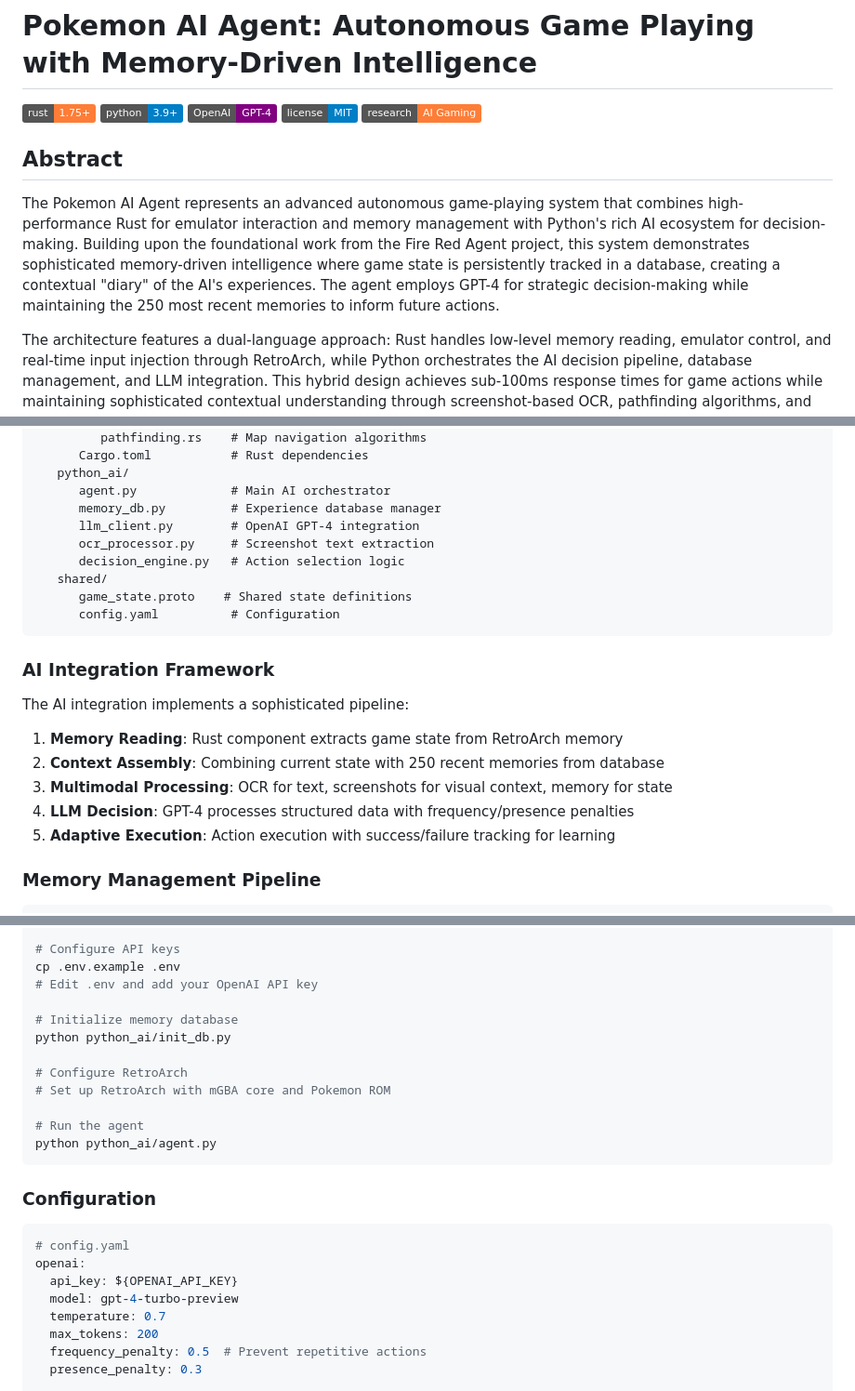
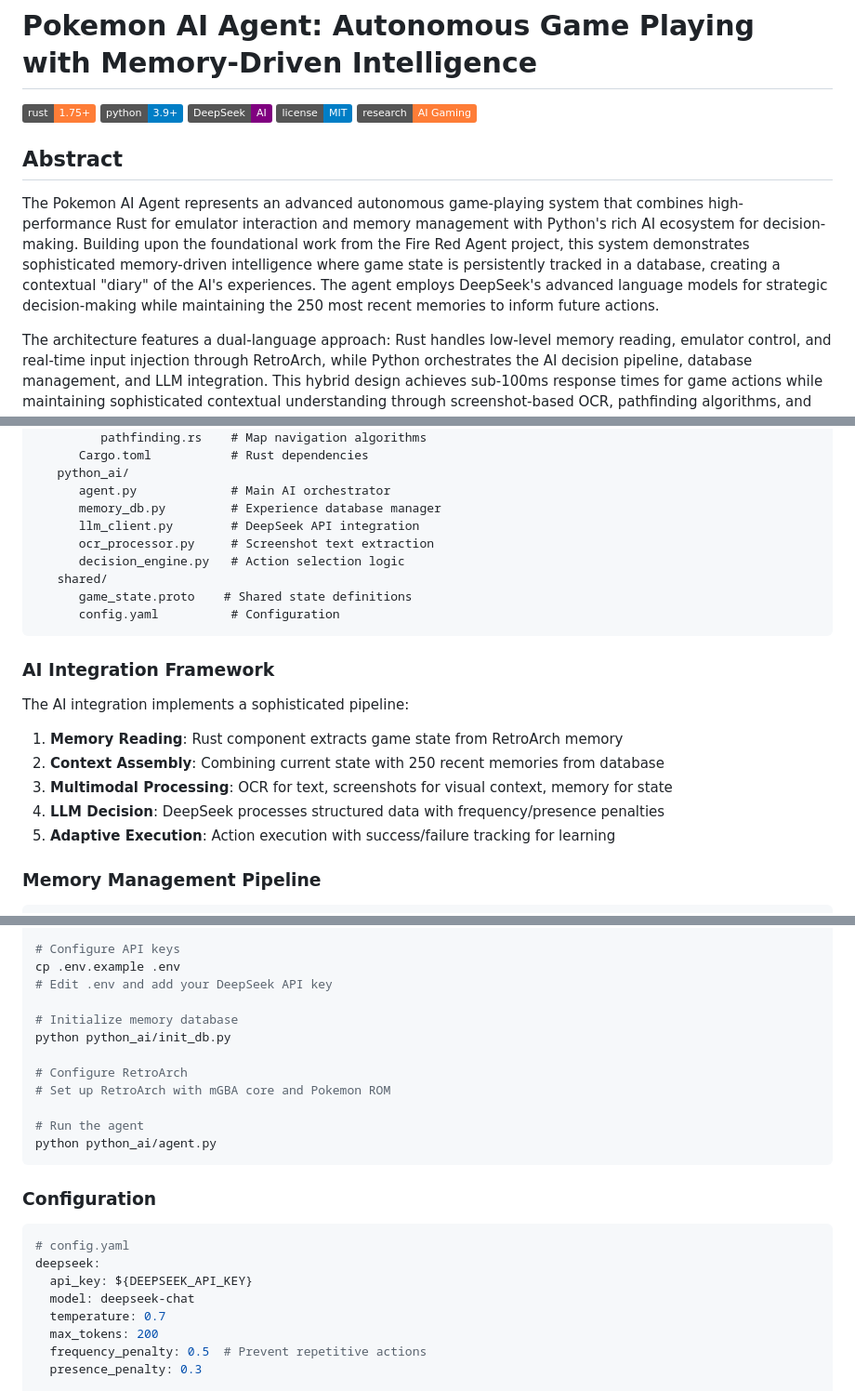
Before and after one commit to HWAI-collab/HWAI, a Markdown page: ReadMe/play_leaf_green.md, 3 parts joined by grey strips. Shown: that part at 93% size. GitHub-like rendering; badges without logos.

Commit message:
Update Pokemon AI Agent to use DeepSeek instead of OpenAI

````diff
--- a/ReadMe/play_leaf_green.md
+++ b/ReadMe/play_leaf_green.md
@@ -2,13 +2,13 @@
 
 [![Rust](https://img.shields.io/badge/rust-1.75%2B-orange.svg)](https://www.rust-lang.org/)
 [![Python](https://img.shields.io/badge/python-3.9%2B-blue.svg)](https://www.python.org/downloads/)
-[![OpenAI](https://img.shields.io/badge/OpenAI-GPT--4-purple.svg)](https://openai.com/)
+[![DeepSeek](https://img.shields.io/badge/DeepSeek-AI-purple.svg)](https://www.deepseek.com/)
 [![License](https://img.shields.io/badge/license-MIT-blue.svg)](#license)
 [![Research](https://img.shields.io/badge/research-AI%20Gaming-orange.svg)](#research-contributions)
 
 ## Abstract
 
-The Pokemon AI Agent represents an advanced autonomous game-playing system that combines high-performance Rust for emulator interaction and memory management with Python's rich AI ecosystem for decision-making. Building upon the foundational work from the Fire Red Agent project, this system demonstrates sophisticated memory-driven intelligence where game state is persistently tracked in a database, creating a contextual "diary" of the AI's experiences. The agent employs GPT-4 for strategic decision-making while maintaining the 250 most recent memories to inform future actions.
+The Pokemon AI Agent represents an advanced autonomous game-playing system that combines high-performance Rust for emulator interaction and memory management with Python's rich AI ecosystem for decision-making. Building upon the foundational work from the Fire Red Agent project, this system demonstrates sophisticated memory-driven intelligence where game state is persistently tracked in a database, creating a contextual "diary" of the AI's experiences. The agent employs DeepSeek's advanced language models for strategic decision-making while maintaining the 250 most recent memories to inform future actions.
 
 The architecture features a dual-language approach: Rust handles low-level memory reading, emulator control, and real-time input injection through RetroArch, while Python orchestrates the AI decision pipeline, database management, and LLM integration. This hybrid design achieves sub-100ms response times for game actions while maintaining sophisticated contextual understanding through screenshot-based OCR, pathfinding algorithms, and adaptive learning from action success/failure patterns. The system advances the field of AI game agents by demonstrating that modern LLMs can effectively play complex RPGs when provided with structured memory and context management.
 
@@ -75,7 +75,7 @@ pokemon_ai_agent/
    python_ai/
       agent.py             # Main AI orchestrator
       memory_db.py         # Experience database manager
-      llm_client.py        # OpenAI GPT-4 integration
+      llm_client.py        # DeepSeek API integration
       ocr_processor.py     # Screenshot text extraction
       decision_engine.py   # Action selection logic
    shared/
@@ -90,7 +90,7 @@ The AI integration implements a sophisticated pipeline:
 1. **Memory Reading**: Rust component extracts game state from RetroArch memory
 2. **Context Assembly**: Combining current state with 250 recent memories from database
 3. **Multimodal Processing**: OCR for text, screenshots for visual context, memory for state
-4. **LLM Decision**: GPT-4 processes structured data with frequency/presence penalties
+4. **LLM Decision**: DeepSeek processes structured data with frequency/presence penalties
 5. **Adaptive Execution**: Action execution with success/failure tracking for learning
 
 ### Memory Management Pipeline
@@ -186,7 +186,7 @@ pip install -r requirements.txt
 
 # Configure API keys
 cp .env.example .env
-# Edit .env and add your OpenAI API key
+# Edit .env and add your DeepSeek API key
 
 # Initialize memory database
 python python_ai/init_db.py
@@ -202,9 +202,9 @@ python python_ai/agent.py
 
 ```yaml
 # config.yaml
-openai:
-  api_key: ${OPENAI_API_KEY}
-  model: gpt-4-turbo-preview
+deepseek:
+  api_key: ${DEEPSEEK_API_KEY}
+  model: deepseek-chat
   temperature: 0.7
   max_tokens: 200
   frequency_penalty: 0.5  # Prevent repetitive actions
````
Also changed, not shown: other parts of ReadMe/play_leaf_green.md (+2 -2 lines).
